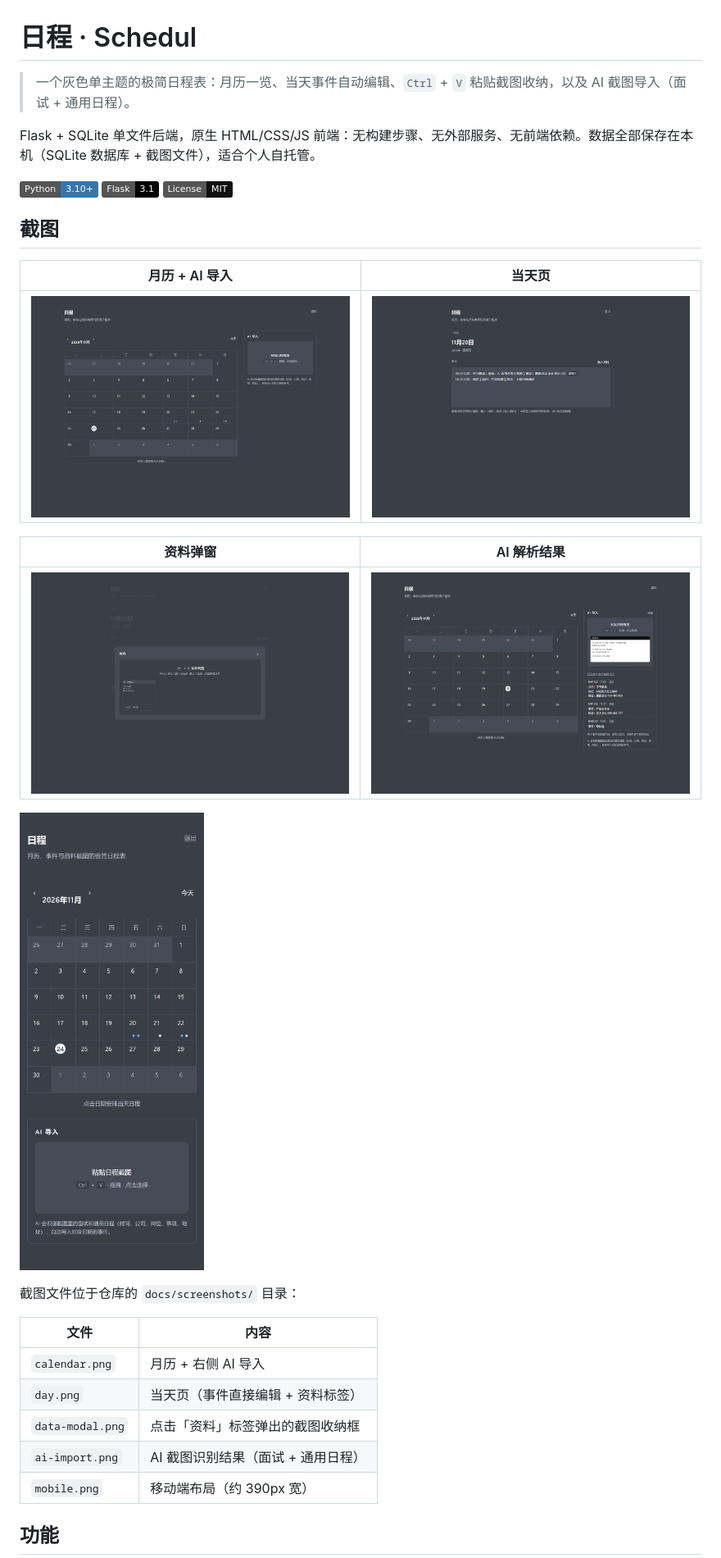
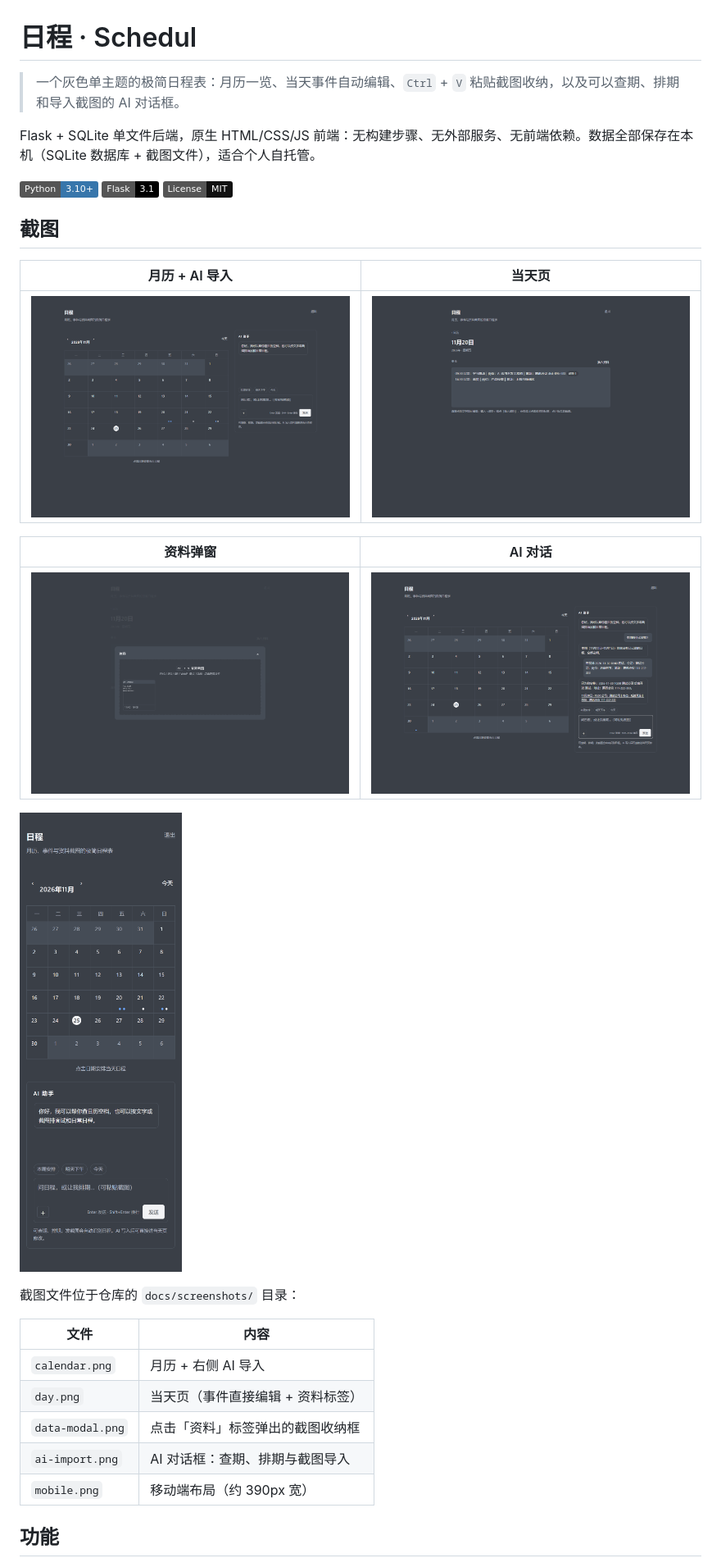
Before and after one commit to wzqfwanj/schedul, a Markdown page: README.md, the part around one of its changes. Shown at 82% size. Rendered like a GitHub page; pictures changed too: docs/screenshots/ai-import.png, docs/screenshots/calendar.png, docs/screenshots/mobile.png; badges without logos.

```diff
--- a/README.md
+++ b/README.md
@@ -1,6 +1,6 @@
 # 日程 · Schedul
 
-> 一个灰色单主题的极简日程表：月历一览、当天事件自动编辑、`Ctrl` + `V` 粘贴截图收纳，以及 AI 截图导入（面试 + 通用日程）。
+> 一个灰色单主题的极简日程表：月历一览、当天事件自动编辑、`Ctrl` + `V` 粘贴截图收纳，以及可以查期、排期和导入截图的 AI 对话框。
 
 Flask + SQLite 单文件后端，原生 HTML/CSS/JS 前端：无构建步骤、无外部服务、无前端依赖。数据全部保存在本机（SQLite 数据库 + 截图文件），适合个人自托管。
 
@@ -16,3 +16,3 @@ Flask + SQLite 单文件后端，原生 HTML/CSS/JS 前端：无构建步骤、
 
-| 资料弹窗 | AI 解析结果 |
+| 资料弹窗 | AI 对话 |
 | :---: | :---: |
@@ -27,7 +27,7 @@ Flask + SQLite 单文件后端，原生 HTML/CSS/JS 前端：无构建步骤、
 | `calendar.png` | 月历 + 右侧 AI 导入 |
 | `day.png` | 当天页（事件直接编辑 + 资料标签） |
 | `data-modal.png` | 点击「资料」标签弹出的截图收纳框 |
-| `ai-import.png` | AI 截图识别结果（面试 + 通用日程） |
+| `ai-import.png` | AI 对话框：查期、排期与截图导入 |
 | `mobile.png` | 移动端布局（约 390px 宽） |
 
 ## 功能
```
Also changed, not shown: other parts of README.md (+17 -9 lines), deploy/DEPLOY.md (+3 -2 lines), 6 other files.
